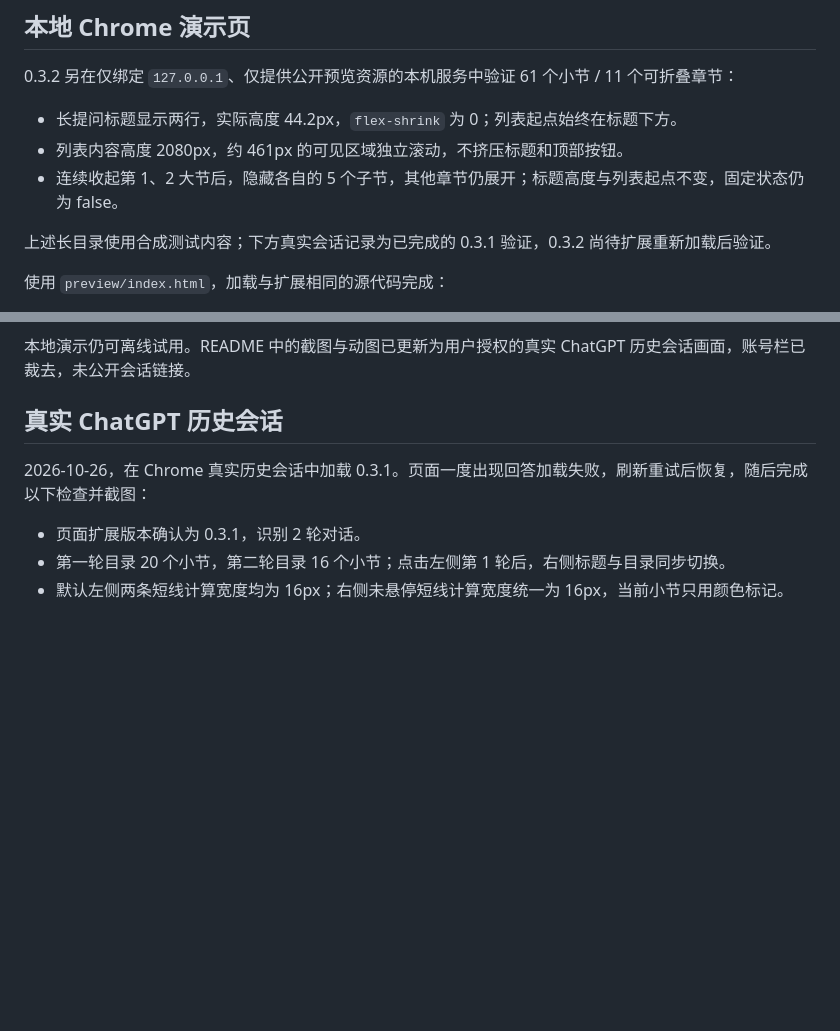
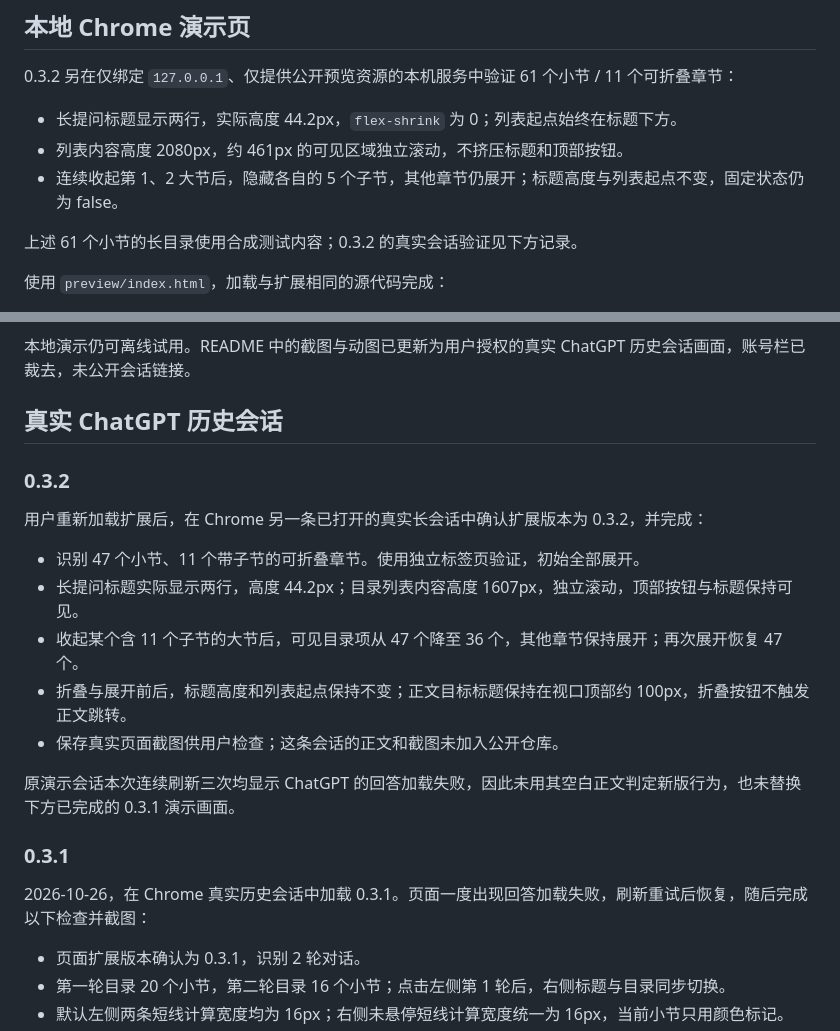
Before and after one commit to maomaozhe/threadmark-chatgpt-outline, a Markdown page: TESTING.md, 2 parts joined by grey strips. Drawn GitHub-style; blank space fills up the shorter version.

Commit message:
Record real ChatGPT chapter collapse and header validation

```diff
--- a/TESTING.md
+++ b/TESTING.md
@@ -37,7 +37,7 @@ npm test
 - 列表内容高度 2080px，约 461px 的可见区域独立滚动，不挤压标题和顶部按钮。
 - 连续收起第 1、2 大节后，隐藏各自的 5 个子节，其他章节仍展开；标题高度与列表起点不变，固定状态仍为 false。
 
-上述长目录使用合成测试内容；下方真实会话记录为已完成的 0.3.1 验证，0.3.2 尚待扩展重新加载后验证。
+上述 61 个小节的长目录使用合成测试内容；0.3.2 的真实会话验证见下方记录。
 
 使用 `preview/index.html`，加载与扩展相同的源代码完成：
 
@@ -53,6 +53,20 @@ npm test
 本地演示仍可离线试用。README 中的截图与动图已更新为用户授权的真实 ChatGPT 历史会话画面，账号栏已裁去，未公开会话链接。
 
 ## 真实 ChatGPT 历史会话
+
+### 0.3.2
+
+用户重新加载扩展后，在 Chrome 另一条已打开的真实长会话中确认扩展版本为 0.3.2，并完成：
+
+- 识别 47 个小节、11 个带子节的可折叠章节。使用独立标签页验证，初始全部展开。
+- 长提问标题实际显示两行，高度 44.2px；目录列表内容高度 1607px，独立滚动，顶部按钮与标题保持可见。
+- 收起某个含 11 个子节的大节后，可见目录项从 47 个降至 36 个，其他章节保持展开；再次展开恢复 47 个。
+- 折叠与展开前后，标题高度和列表起点保持不变；正文目标标题保持在视口顶部约 100px，折叠按钮不触发正文跳转。
+- 保存真实页面截图供用户检查；这条会话的正文和截图未加入公开仓库。
+
+原演示会话本次连续刷新三次均显示 ChatGPT 的回答加载失败，因此未用其空白正文判定新版行为，也未替换下方已完成的 0.3.1 演示画面。
+
+### 0.3.1
 
 2026-10-26，在 Chrome 真实历史会话中加载 0.3.1。页面一度出现回答加载失败，刷新重试后恢复，随后完成以下检查并截图：
 
```
